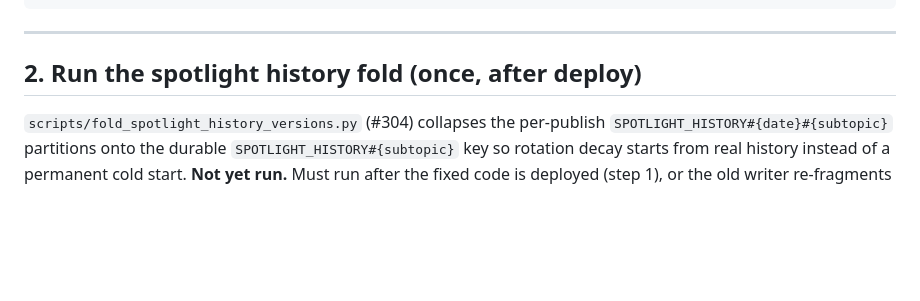
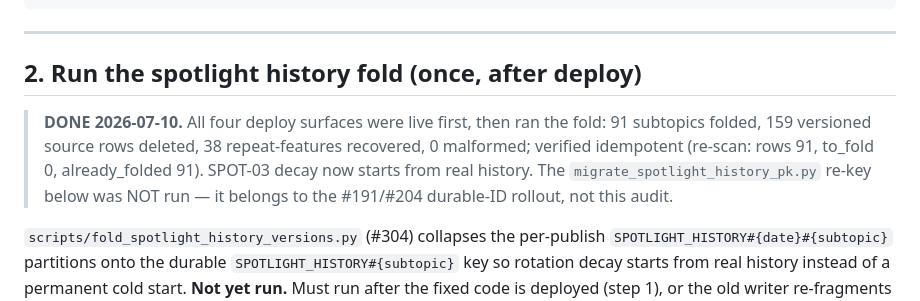
Before and after one commit to wcmc-its/ReciterAI, a Markdown page: docs/audit-2026-07-rollout-runbook.md, the part around the change. Rendered like a GitHub page; blank space fills up the shorter version.

Commit message:
docs(audit): mark spotlight fold DONE — full rollout complete (all 4 surfaces + fold live)

```diff
--- a/docs/audit-2026-07-rollout-runbook.md
+++ b/docs/audit-2026-07-rollout-runbook.md
@@ -50,6 +50,8 @@ docker run --rm --entrypoint python "$IMAGE_URI" -c "import numpy, requests; pri
 ---
 
 ## 2. Run the spotlight history fold (once, after deploy)
+
+> **DONE 2026-07-10.** All four deploy surfaces were live first, then ran the fold: 91 subtopics folded, 159 versioned source rows deleted, 38 repeat-features recovered, 0 malformed; verified idempotent (re-scan: rows 91, to_fold 0, already_folded 91). SPOT-03 decay now starts from real history. The `migrate_spotlight_history_pk.py` re-key below was NOT run — it belongs to the #191/#204 durable-ID rollout, not this audit.
 
 `scripts/fold_spotlight_history_versions.py` (#304) collapses the per-publish
 `SPOTLIGHT_HISTORY#{date}#{subtopic}` partitions onto the durable
```
